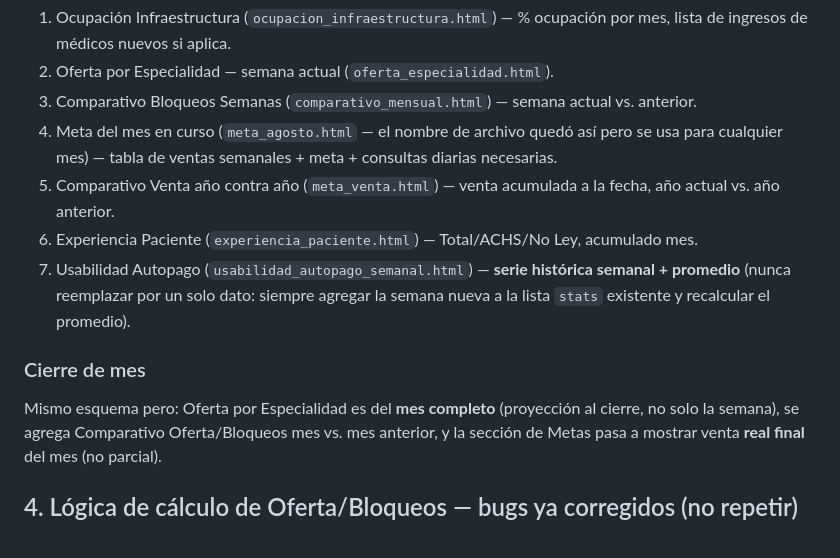
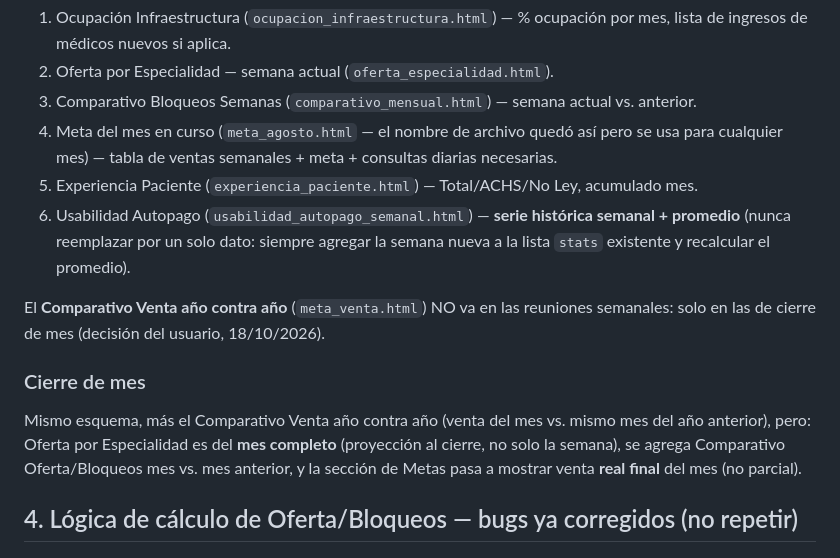
Before and after one commit to alexbaier-svg/gestionCM, a Markdown page: REUNIONES.md, the part around the change. Rendered like a GitHub page.

Commit message:
Documentar que el comparativo año contra año solo va en cierres de mes
Co-Authored-By: Claude Sonnet 5.5 <noreply@anthropic.com>

```diff
--- a/REUNIONES.md
+++ b/REUNIONES.md
@@ -86,17 +86,19 @@ diapositivas es:
 4. Meta del mes en curso (`meta_agosto.html` — el nombre de archivo quedó así pero se
    usa para cualquier mes) — tabla de ventas semanales + meta + consultas diarias
    necesarias.
-5. Comparativo Venta año contra año (`meta_venta.html`) — venta acumulada a la fecha,
-   año actual vs. año anterior.
-6. Experiencia Paciente (`experiencia_paciente.html`) — Total/ACHS/No Ley, acumulado
+5. Experiencia Paciente (`experiencia_paciente.html`) — Total/ACHS/No Ley, acumulado
    mes.
-7. Usabilidad Autopago (`usabilidad_autopago_semanal.html`) — **serie histórica
+6. Usabilidad Autopago (`usabilidad_autopago_semanal.html`) — **serie histórica
    semanal + promedio** (nunca reemplazar por un solo dato: siempre agregar la semana
    nueva a la lista `stats` existente y recalcular el promedio).
 
+El **Comparativo Venta año contra año** (`meta_venta.html`) NO va en las reuniones
+semanales: solo en las de cierre de mes (decisión del usuario, 18/10/2026).
+
 ### Cierre de mes
 
-Mismo esquema pero: Oferta por Especialidad es del **mes completo** (proyección al
+Mismo esquema, más el Comparativo Venta año contra año (venta del mes vs. mismo mes del
+año anterior), pero: Oferta por Especialidad es del **mes completo** (proyección al
 cierre, no solo la semana), se agrega Comparativo Oferta/Bloqueos mes vs. mes anterior,
 y la sección de Metas pasa a mostrar venta **real final** del mes (no parcial).
 
```
